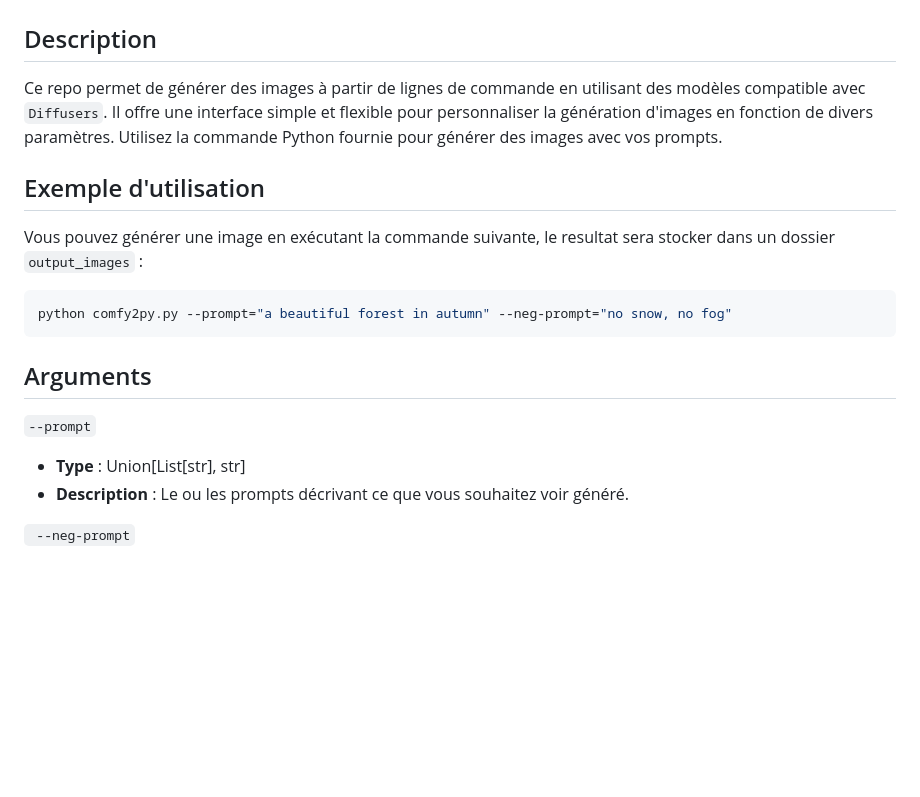
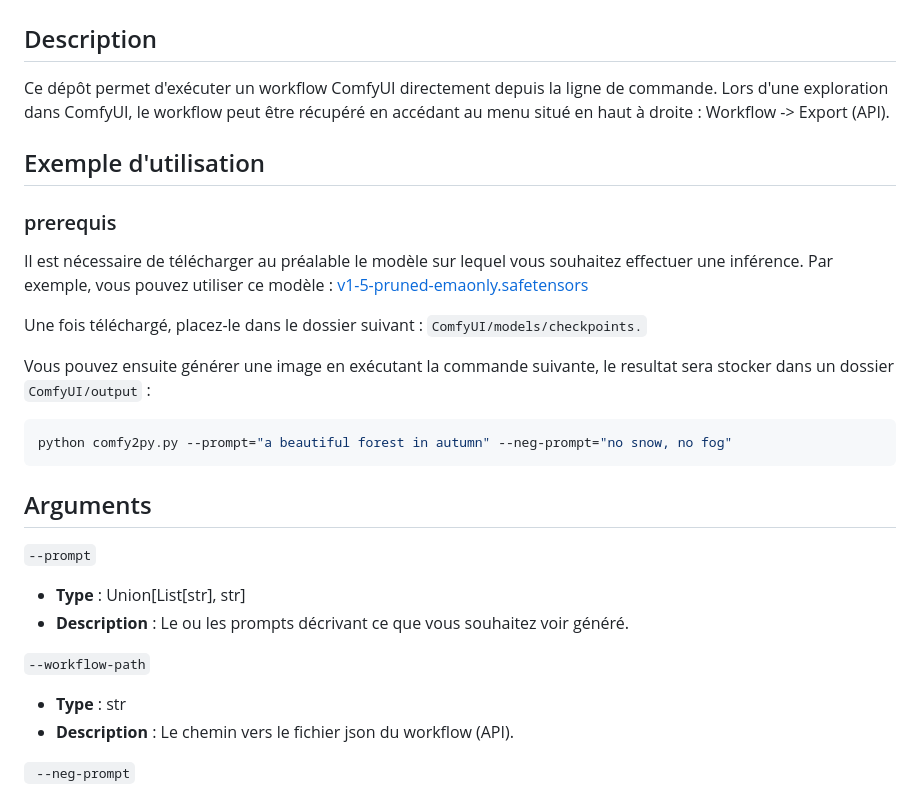
Before and after one commit to PierreBdesG/homework_data_scientist, a Markdown page: readme.md, the part around the change. Drawn GitHub-style; blank space fills up the shorter version.

````diff
--- a/readme.md
+++ b/readme.md
@@ -2,11 +2,16 @@
 
 ## Description
 
-Ce repo permet de générer des images à partir de lignes de commande en utilisant des modèles compatible avec `Diffusers`. Il offre une interface simple et flexible pour personnaliser la génération d'images en fonction de divers paramètres. Utilisez la commande Python fournie pour générer des images avec vos prompts.
+Ce dépôt permet d'exécuter un workflow ComfyUI directement depuis la ligne de commande.
+Lors d'une exploration dans ComfyUI, le workflow peut être récupéré en accédant au menu situé en haut à droite : Workflow -> Export (API).
+## Exemple d'utilisation
+### prerequis
+Il est nécessaire de télécharger au préalable le modèle sur lequel vous souhaitez effectuer une inférence. Par exemple, vous pouvez utiliser ce modèle : [v1-5-pruned-emaonly.safetensors](https://huggingface.co/stable-diffusion-v1-5/stable-diffusion-v1-5/blob/main/v1-5-pruned-emaonly.safetensors)
 
-## Exemple d'utilisation
+Une fois téléchargé, placez-le dans le dossier suivant :
+`ComfyUI/models/checkpoints.`
 
-Vous pouvez générer une image en exécutant la commande suivante, le resultat sera stocker dans un dossier `output_images` :
+Vous pouvez ensuite générer une image en exécutant la commande suivante, le resultat sera stocker dans un dossier `ComfyUI/output` :
 
 ```bash
 python comfy2py.py --prompt="a beautiful forest in autumn" --neg-prompt="no snow, no fog"
@@ -17,6 +22,10 @@ python comfy2py.py --prompt="a beautiful forest in autumn" --neg-prompt="no snow
 `--prompt`
 - **Type** : Union[List[str], str]
 - **Description** : Le ou les prompts décrivant ce que vous souhaitez voir généré.
+
+`--workflow-path`
+- **Type** : str
+- **Description** : Le chemin vers le fichier json du workflow (API).
 
 ` --neg-prompt`
 - **Type** : Optional[Union[List[str], str]]
````
